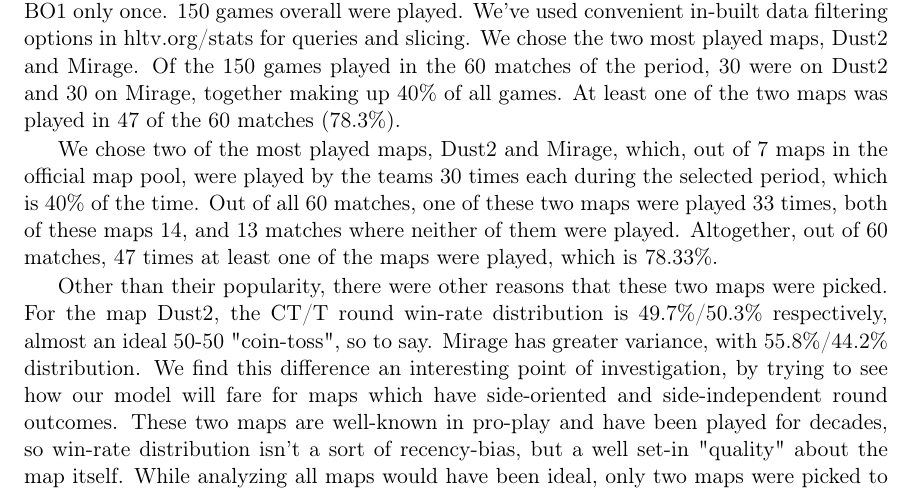
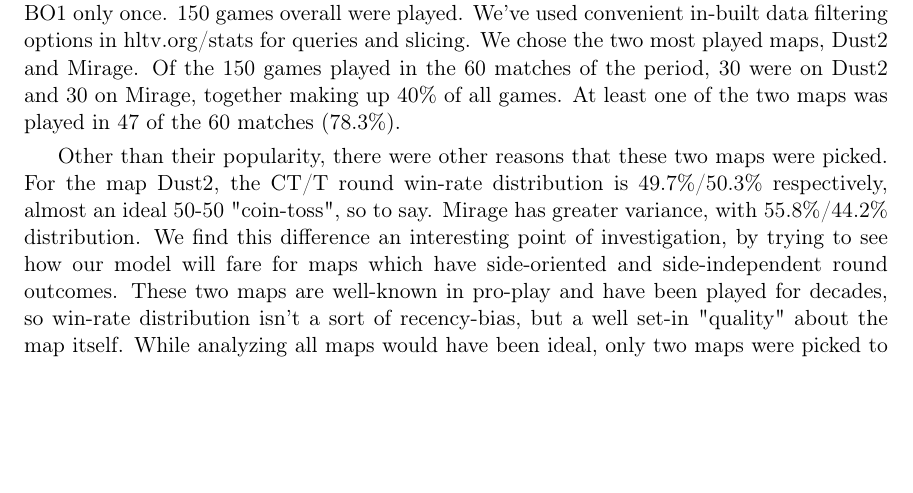
Before and after one commit to 00riddle00/cs2-rop, a LaTeX paper (reports/data_mining_report.tex): part of page 3 of 27, cut so that both start at the same text, the shorter picture padded with empty space. Compiled offline with pdfLaTeX.

Commit message:
Update data_mining_report.tex
Duplicate paragraph removed

```diff
--- a/reports/data_mining_report.tex
+++ b/reports/data_mining_report.tex
@@ -98,8 +98,6 @@ In CS2, professional player performance is generally more consistent than that o
 The same can be said for matches played in LAN tournaments as opposed to On-Line games, where match outcomes are more predictable due to better connectivity quality, uniformity of environment (that is, all players play in one area, rather than in separate locations) and other factors which in on-line games are harder to define quantitatively.
 
 For our research, we chose to investigate professional games of the top 10 teams playing each other based on hltv.org CS Rating 3.0 (teams) which is, if not one of the most robust rating systems for CS2 player performance ranking, at least the most widely accepted and used. The hltv.org database evaluates whether the teams at the time of their match were in the top 10 and filters out only these results. Of all types of matches, only LAN (Local Area Network) tournament matches were selected. The time frame chosen spanned from 2026-08-01 to 2026-10-11, totaling 72 days, during which 60 matches were played. These matches consisted of games played in a "best-of" format, and for each game a different map is picked. The majority of matches were BO3 (Best of 3), with BO5 occurring rarely, and BO1 only once. 150 games overall were played. We've used convenient in-built data filtering options in hltv.org/stats for queries and slicing. We chose the two most played maps, Dust2 and Mirage. Of the 150 games played in the 60 matches of the period, 30 were on Dust2 and 30 on Mirage, together making up 40\% of all games. At least one of the two maps was played in 47 of the 60 matches (78.3\%).
-
-We chose two of the most played maps, Dust2 and Mirage, which, out of 7 maps in the official map pool, were played by the teams 30 times each during the selected period, which is 40\% of the time. Out of all 60 matches, one of these two maps were played 33 times, both of these maps 14, and 13 matches where neither of them were played. Altogether, out of 60 matches, 47 times at least one of the maps were played, which is 78.33\%.
 
 Other than their popularity, there were other reasons that these two maps were picked. For the map Dust2, the CT/T round win-rate distribution is 49.7\%/50.3\% respectively, almost an ideal 50-50 "coin-toss", so to say. Mirage has greater variance, with 55.8\%/44.2\% distribution. We find this difference an interesting point of investigation, by trying to see how our model will fare for maps which have side-oriented and side-independent round outcomes. These two maps are well-known in pro-play and have been played for decades, so win-rate distribution isn't a sort of recency-bias, but a well set-in "quality" about the map itself. While analyzing all maps would have been ideal, only two maps were picked to reduce both the amount of data produced and the computational requirements to analyze the data. We assume that this leaner approach will be enough to investigate the differences between the two maps.
 
```
